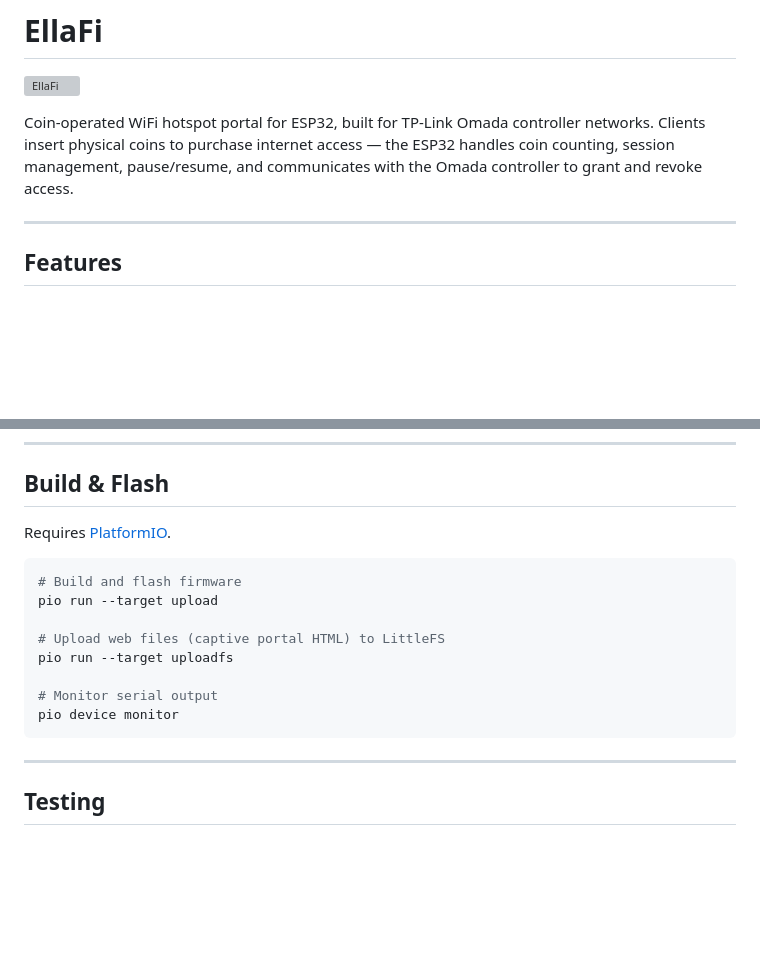
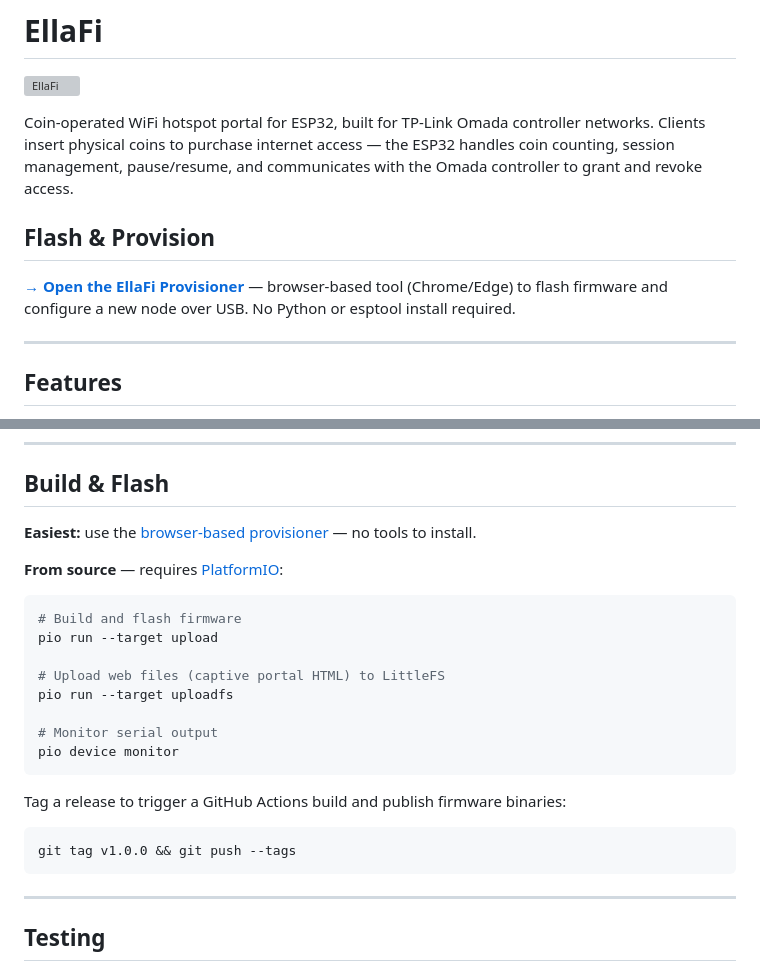
Before and after one commit to paulkilroy/EllaFi, a Markdown page: README.md, 2 parts joined by grey strips. Drawn GitHub-style; blank space fills up the shorter version; grey boxes are pictures that could not be loaded.

Commit message:
Add provisioner link to README and update Build & Flash section
Co-Authored-By: Claude Sonnet 4.6 <noreply@anthropic.com>

````diff
--- a/README.md
+++ b/README.md
@@ -3,6 +3,10 @@
 ![EllaFi](data/EllaFi.webp)
 
 Coin-operated WiFi hotspot portal for ESP32, built for TP-Link Omada controller networks. Clients insert physical coins to purchase internet access — the ESP32 handles coin counting, session management, pause/resume, and communicates with the Omada controller to grant and revoke access.
+
+## Flash & Provision
+
+**[→ Open the EllaFi Provisioner](https://paulkilroy.github.io/EllaFi/flasher.html)** — browser-based tool (Chrome/Edge) to flash firmware and configure a new node over USB. No Python or esptool install required.
 
 ---
 
@@ -178,7 +182,9 @@ Copy `data/config.sample.json` to `data/config.json` and fill in:
 
 ## Build & Flash
 
-Requires [PlatformIO](https://platformio.org/).
+**Easiest:** use the [browser-based provisioner](https://paulkilroy.github.io/EllaFi/flasher.html) — no tools to install.
+
+**From source** — requires [PlatformIO](https://platformio.org/):
 
 ```bash
 # Build and flash firmware
@@ -189,6 +195,12 @@ pio run --target uploadfs
 
 # Monitor serial output
 pio device monitor
+```
+
+Tag a release to trigger a GitHub Actions build and publish firmware binaries:
+
+```bash
+git tag v1.0.0 && git push --tags
 ```
 
 ---
````
